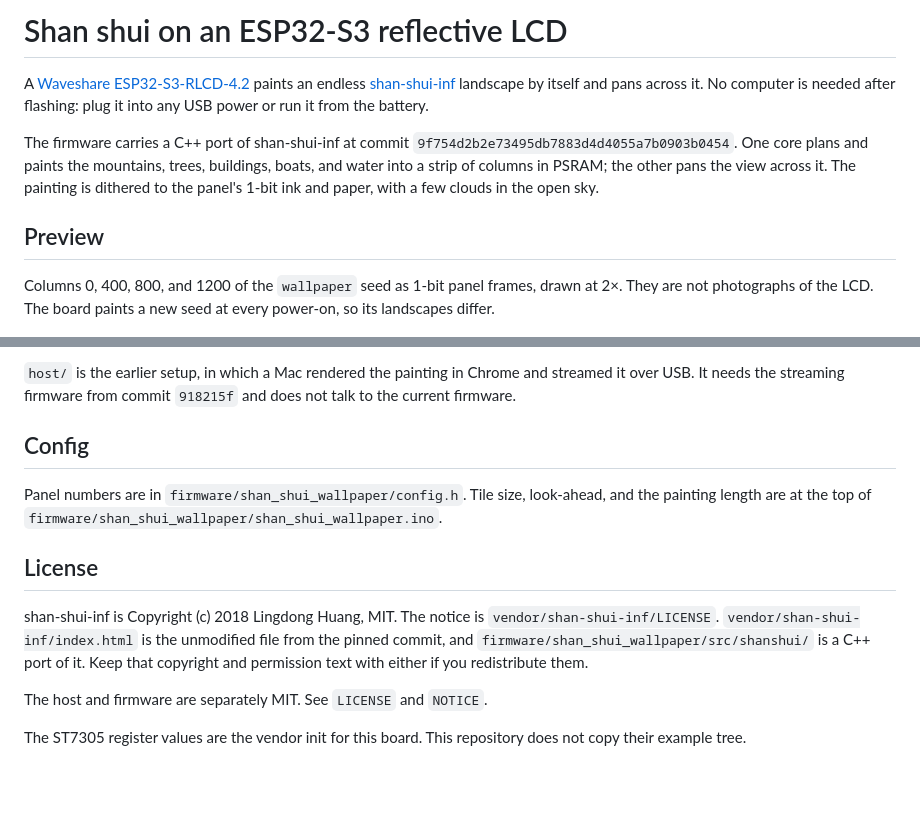
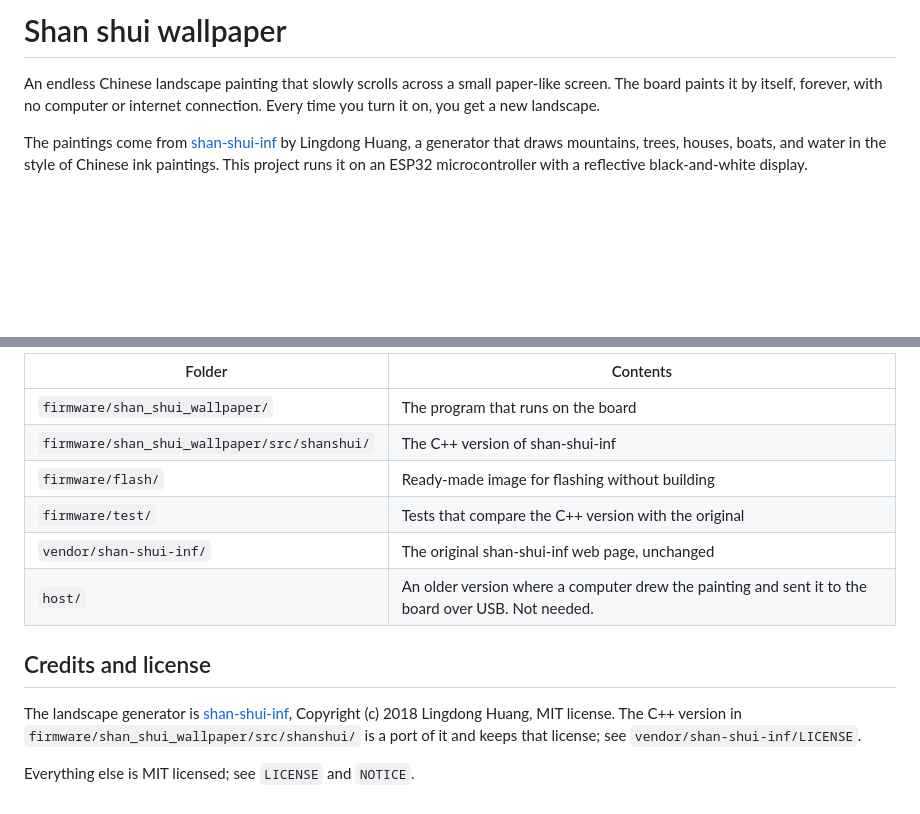
Before and after one commit to progremir/shan-shui-esp32, a Markdown page: README.md, 2 parts joined by grey strips. Drawn GitHub-style; blank space fills up the shorter version.

```diff
--- a/README.md
+++ b/README.md
@@ -1,12 +1,8 @@
-# Shan shui on an ESP32-S3 reflective LCD
+# Shan shui wallpaper
 
-A [Waveshare ESP32-S3-RLCD-4.2](https://www.waveshare.com/esp32-s3-rlcd-4.2.htm) paints an endless [shan-shui-inf](https://github.com/LingDong-/shan-shui-inf) landscape by itself and pans across it. No computer is needed after flashing: plug it into any USB power or run it from the battery.
+An endless Chinese landscape painting that slowly scrolls across a small paper-like screen. The board paints it by itself, forever, with no computer or internet connection. Every time you turn it on, you get a new landscape.
 
-The firmware carries a C++ port of shan-shui-inf at commit `9f754d2b2e73495db7883d4d4055a7b0903b0454`. One core plans and paints the mountains, trees, buildings, boats, and water into a strip of columns in PSRAM; the other pans the view across it. The painting is dithered to the panel's 1-bit ink and paper, with a few clouds in the open sky.
-
-## Preview
-
-Columns 0, 400, 800, and 1200 of the `wallpaper` seed as 1-bit panel frames, drawn at 2×. They are not photographs of the LCD. The board paints a new seed at every power-on, so its landscapes differ.
+The paintings come from [shan-shui-inf](https://github.com/LingDong-/shan-shui-inf) by Lingdong Huang, a generator that draws mountains, trees, houses, boats, and water in the style of Chinese ink paintings. This project runs it on an ESP32 microcontroller with a reflective black-and-white display.
 
 ![Four moments of the scroll](docs/preview/pan.png)
 
@@ -73,14 +81,15 @@ make -C firmware/test/shanshui check
 
-`host/` is the earlier setup, in which a Mac rendered the painting in Chrome and streamed it over USB. It needs the streaming firmware from commit `918215f` and does not talk to the current firmware.
+| Folder | Contents |
+| --- | --- |
+| `firmware/shan_shui_wallpaper/` | The program that runs on the board |
+| `firmware/shan_shui_wallpaper/src/shanshui/` | The C++ version of shan-shui-inf |
+| `firmware/flash/` | Ready-made image for flashing without building |
+| `firmware/test/` | Tests that compare the C++ version with the original |
+| `vendor/shan-shui-inf/` | The original shan-shui-inf web page, unchanged |
+| `host/` | An older version where a computer drew the painting and sent it to the board over USB. Not needed. |
 
-## Config
+## Credits and license
 
-Panel numbers are in `firmware/shan_shui_wallpaper/config.h`. Tile size, look-ahead, and the painting length are at the top of `firmware/shan_shui_wallpaper/shan_shui_wallpaper.ino`.
+The landscape generator is [shan-shui-inf](https://github.com/LingDong-/shan-shui-inf), Copyright (c) 2018 Lingdong Huang, MIT license. The C++ version in `firmware/shan_shui_wallpaper/src/shanshui/` is a port of it and keeps that license; see `vendor/shan-shui-inf/LICENSE`.
 
-## License
-
-shan-shui-inf is Copyright (c) 2018 Lingdong Huang, MIT. The notice is `vendor/shan-shui-inf/LICENSE`. `vendor/shan-shui-inf/index.html` is the unmodified file from the pinned commit, and `firmware/shan_shui_wallpaper/src/shanshui/` is a C++ port of it. Keep that copyright and permission text with either if you redistribute them.
-
-The host and firmware are separately MIT. See `LICENSE` and `NOTICE`.
-
-The ST7305 register values are the vendor init for this board. This repository does not copy their example tree.
+Everything else is MIT licensed; see `LICENSE` and `NOTICE`.
```
Also changed, not shown: other parts of README.md (+44 -32 lines).
